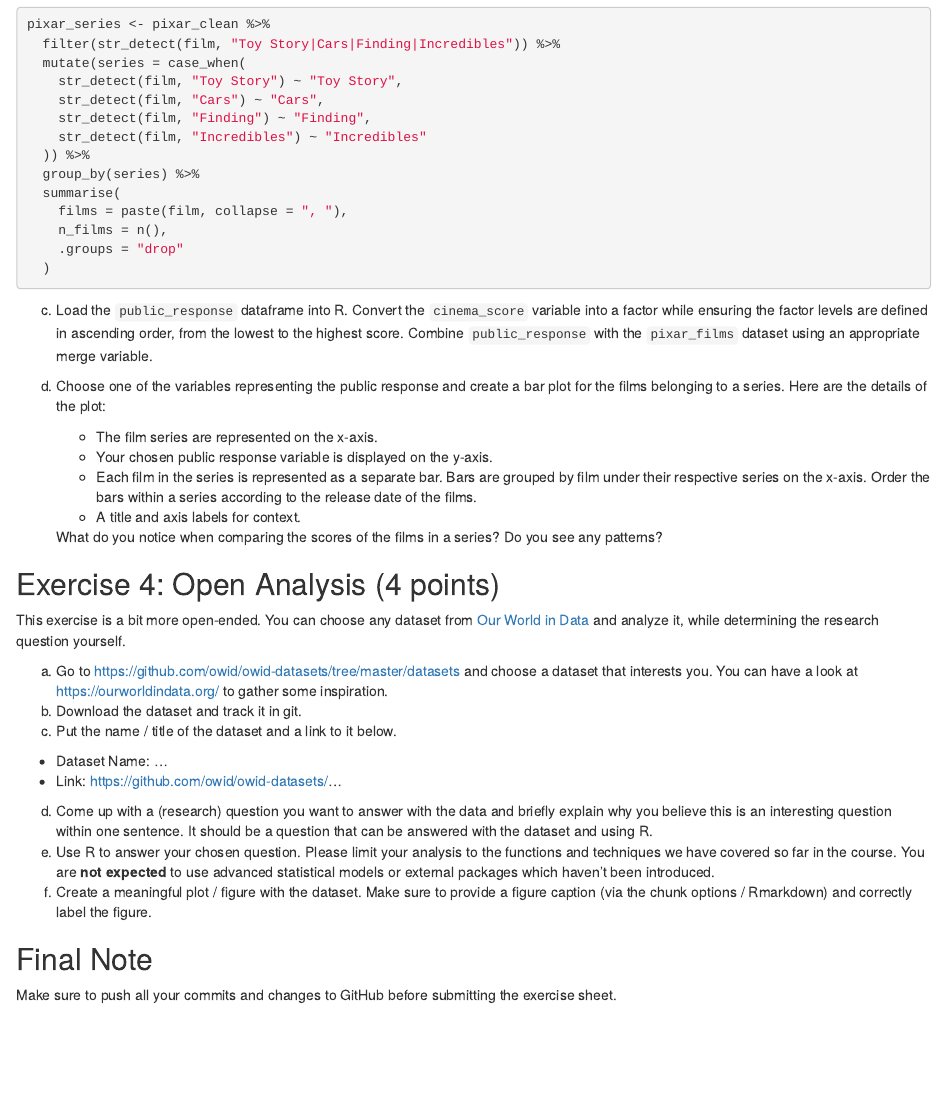
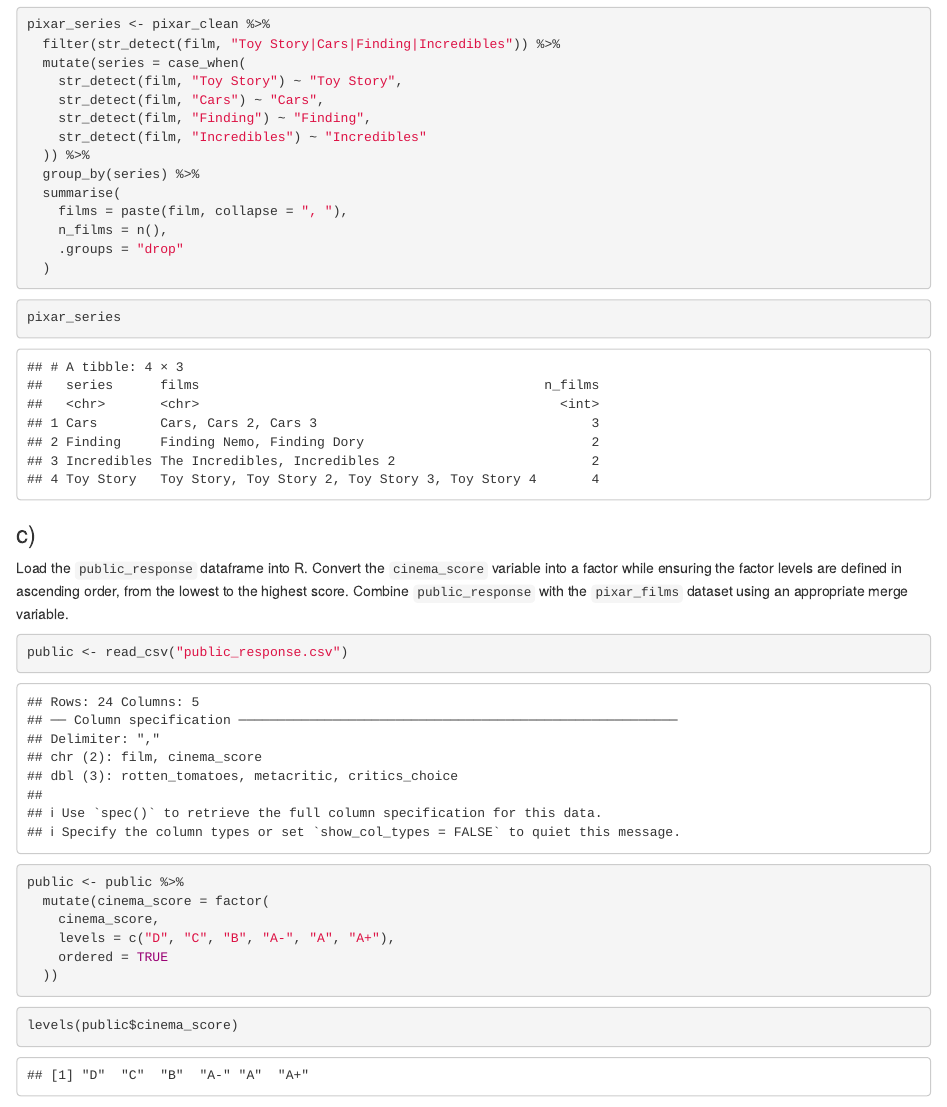
Before and after one commit to JJU-BBI/exeRcise-sheet-3, an R Markdown document (ExerciseSheet_3_TEMPLATE.Rmd): the page in a window 1100 px wide, from 2560 px down. Rendered offline with R 4.5, knitr and Pandoc, with nearby package versions; drawn as R Markdown's standard HTML page in place of the format the file asks for.

Commit message:
Join pixar data with public_response

````diff
--- a/ExerciseSheet_3_TEMPLATE.Rmd
+++ b/ExerciseSheet_3_TEMPLATE.Rmd
@@ -133,13 +133,35 @@
     .groups = "drop"
   )
 ```
+```{r}
+pixar_series
+```
 
 
-c)  Load the `public_response` dataframe into R. Convert the
+
+### c)
+Load the `public_response` dataframe into R. Convert the
     `cinema_score` variable into a factor while ensuring the factor
     levels are defined in ascending order, from the lowest to the
     highest score. Combine `public_response` with the `pixar_films`
     dataset using an appropriate merge variable.
+```{r}
+public <- read_csv("public_response.csv")
+```
+```{r}
+public <- public %>%
+  mutate(cinema_score = factor(
+    cinema_score,
+    levels = c("D", "C", "B", "A-", "A", "A+"),
+    ordered = TRUE
+  ))
+```
+```{r}
+levels(public$cinema_score)
+```
+
+
+
 
 d)  Choose one of the variables representing the public response and
     create a bar plot for the films belonging to a series. Here are the
````
